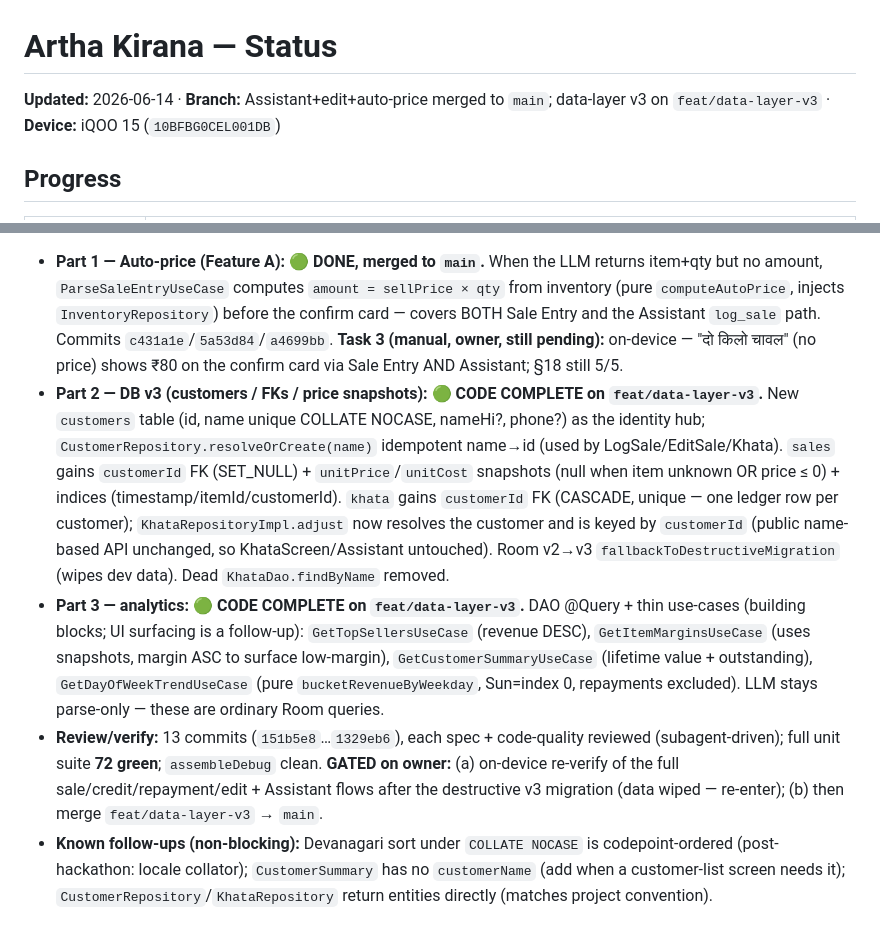
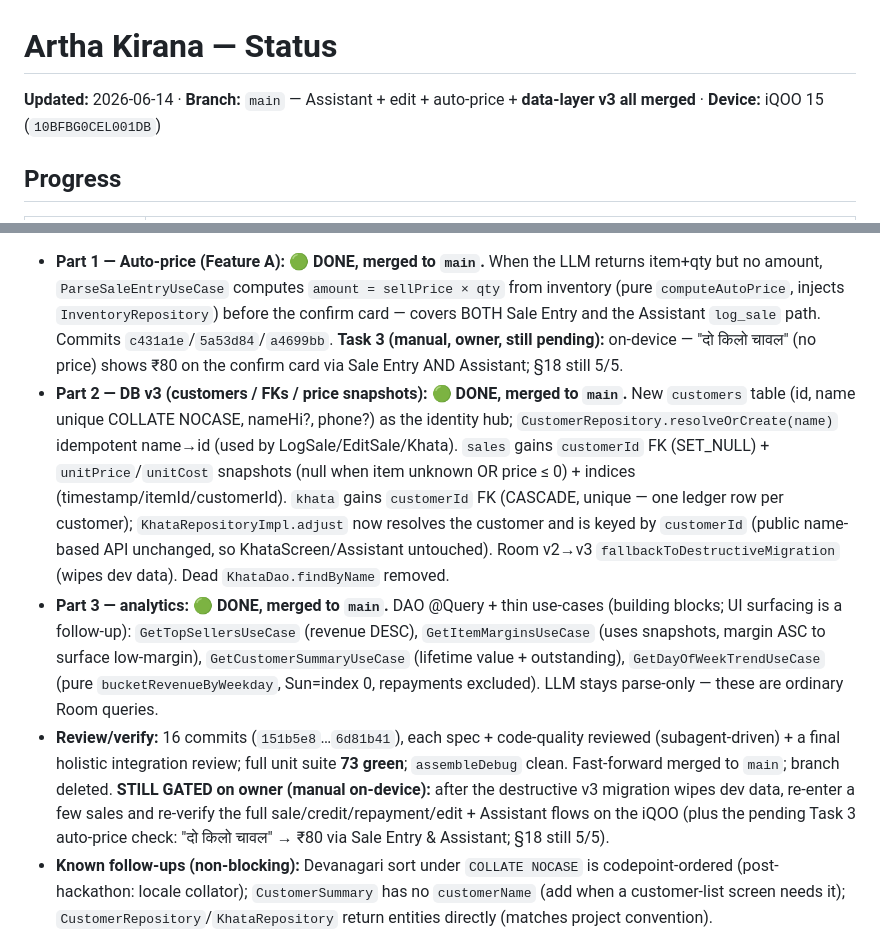
Before and after one commit to Om-Midya/artha-kirana, a Markdown page: docs/STATUS.md, 2 parts joined by grey strips. Rendered like a GitHub page.

Commit message:
docs: data-layer v3 merged to main; on-device re-verify remains the owner gate
Co-Authored-By: Claude Opus 4.8 (1M context) <noreply@anthropic.com>

```diff
--- a/docs/STATUS.md
+++ b/docs/STATUS.md
@@ -1,6 +1,6 @@
 # Artha Kirana — Status
 
-**Updated:** 2026-06-14 · **Branch:** Assistant+edit+auto-price merged to `main`; data-layer v3 on `feat/data-layer-v3` · **Device:** iQOO 15 (`10BFBG0CEL001DB`)
+**Updated:** 2026-06-14 · **Branch:** `main` — Assistant + edit + auto-price + **data-layer v3 all merged** · **Device:** iQOO 15 (`10BFBG0CEL001DB`)
 
 ## Progress
 
@@ -21,9 +21,9 @@
 Brainstormed → spec → plan → executing (subagent-driven). **Spec:** `docs/superpowers/specs/2026-06-14-data-layer-restructure-design.md`. **Plan:** `docs/superpowers/plans/2026-06-14-data-layer-restructure.md` (16 tasks, 3 parts). Resolved decisions: "user profiles" = **customers** (new `customers` table + FK; not shop/settings); snapshot **unitPrice + unitCost** on sales; auto-price fills only when amount null + sellPrice>0; analytics = top-sellers / per-customer / margin / day-of-week; DB v2→v3 `fallbackToDestructiveMigration`.
 
 - **Part 1 — Auto-price (Feature A): 🟢 DONE, merged to `main`.** When the LLM returns item+qty but no amount, `ParseSaleEntryUseCase` computes `amount = sellPrice × qty` from inventory (pure `computeAutoPrice`, injects `InventoryRepository`) before the confirm card — covers BOTH Sale Entry and the Assistant `log_sale` path. Commits `c431a1e`/`5a53d84`/`a4699bb`. **Task 3 (manual, owner, still pending):** on-device — "दो किलो चावल" (no price) shows ₹80 on the confirm card via Sale Entry AND Assistant; §18 still 5/5.
-- **Part 2 — DB v3 (customers / FKs / price snapshots): 🟢 CODE COMPLETE on `feat/data-layer-v3`.** New `customers` table (id, name unique COLLATE NOCASE, nameHi?, phone?) as the identity hub; `CustomerRepository.resolveOrCreate(name)` idempotent name→id (used by LogSale/EditSale/Khata). `sales` gains `customerId` FK (SET_NULL) + `unitPrice`/`unitCost` snapshots (null when item unknown OR price ≤ 0) + indices (timestamp/itemId/customerId). `khata` gains `customerId` FK (CASCADE, unique — one ledger row per customer); `KhataRepositoryImpl.adjust` now resolves the customer and is keyed by `customerId` (public name-based API unchanged, so KhataScreen/Assistant untouched). Room v2→v3 `fallbackToDestructiveMigration` (wipes dev data). Dead `KhataDao.findByName` removed.
-- **Part 3 — analytics: 🟢 CODE COMPLETE on `feat/data-layer-v3`.** DAO @Query + thin use-cases (building blocks; UI surfacing is a follow-up): `GetTopSellersUseCase` (revenue DESC), `GetItemMarginsUseCase` (uses snapshots, margin ASC to surface low-margin), `GetCustomerSummaryUseCase` (lifetime value + outstanding), `GetDayOfWeekTrendUseCase` (pure `bucketRevenueByWeekday`, Sun=index 0, repayments excluded). LLM stays parse-only — these are ordinary Room queries.
-- **Review/verify:** 13 commits (`151b5e8`…`1329eb6`), each spec + code-quality reviewed (subagent-driven); full unit suite **72 green**; `assembleDebug` clean. **GATED on owner:** (a) on-device re-verify of the full sale/credit/repayment/edit + Assistant flows after the destructive v3 migration (data wiped — re-enter); (b) then merge `feat/data-layer-v3` → `main`.
+- **Part 2 — DB v3 (customers / FKs / price snapshots): 🟢 DONE, merged to `main`.** New `customers` table (id, name unique COLLATE NOCASE, nameHi?, phone?) as the identity hub; `CustomerRepository.resolveOrCreate(name)` idempotent name→id (used by LogSale/EditSale/Khata). `sales` gains `customerId` FK (SET_NULL) + `unitPrice`/`unitCost` snapshots (null when item unknown OR price ≤ 0) + indices (timestamp/itemId/customerId). `khata` gains `customerId` FK (CASCADE, unique — one ledger row per customer); `KhataRepositoryImpl.adjust` now resolves the customer and is keyed by `customerId` (public name-based API unchanged, so KhataScreen/Assistant untouched). Room v2→v3 `fallbackToDestructiveMigration` (wipes dev data). Dead `KhataDao.findByName` removed.
+- **Part 3 — analytics: 🟢 DONE, merged to `main`.** DAO @Query + thin use-cases (building blocks; UI surfacing is a follow-up): `GetTopSellersUseCase` (revenue DESC), `GetItemMarginsUseCase` (uses snapshots, margin ASC to surface low-margin), `GetCustomerSummaryUseCase` (lifetime value + outstanding), `GetDayOfWeekTrendUseCase` (pure `bucketRevenueByWeekday`, Sun=index 0, repayments excluded). LLM stays parse-only — these are ordinary Room queries.
+- **Review/verify:** 16 commits (`151b5e8`…`6d81b41`), each spec + code-quality reviewed (subagent-driven) + a final holistic integration review; full unit suite **73 green**; `assembleDebug` clean. Fast-forward merged to `main`; branch deleted. **STILL GATED on owner (manual on-device):** after the destructive v3 migration wipes dev data, re-enter a few sales and re-verify the full sale/credit/repayment/edit + Assistant flows on the iQOO (plus the pending Task 3 auto-price check: "दो किलो चावल" → ₹80 via Sale Entry & Assistant; §18 still 5/5).
 - **Known follow-ups (non-blocking):** Devanagari sort under `COLLATE NOCASE` is codepoint-ordered (post-hackathon: locale collator); `CustomerSummary` has no `customerName` (add when a customer-list screen needs it); `CustomerRepository`/`KhataRepository` return entities directly (matches project convention).
 
 Original direction brief (superseded): `docs/superpowers/specs/2026-06-14-data-layer-direction.md`. Design spec: `docs/superpowers/specs/2026-06-14-data-layer-restructure-design.md`. Plan: `docs/superpowers/plans/2026-06-14-data-layer-restructure.md`.
```
